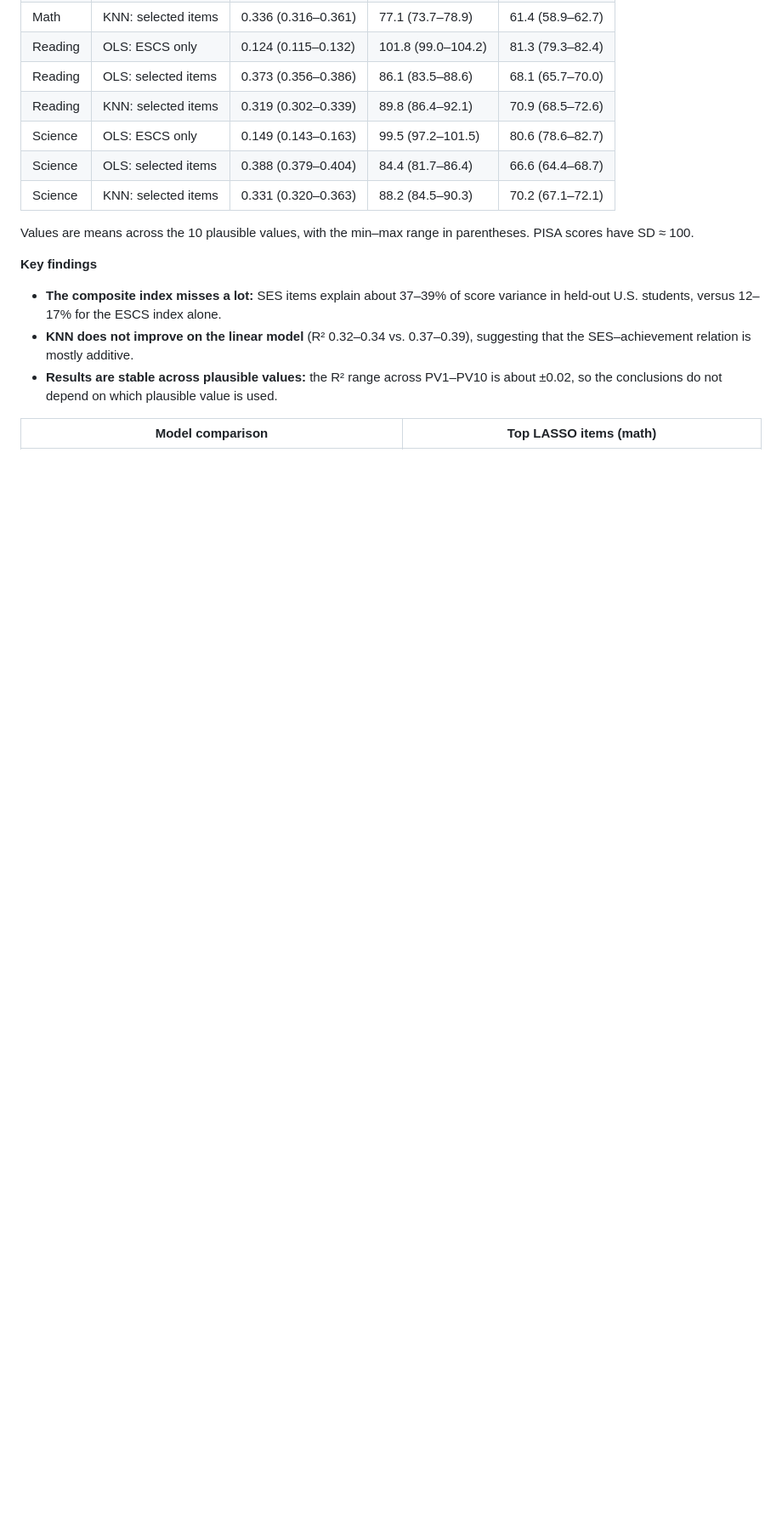
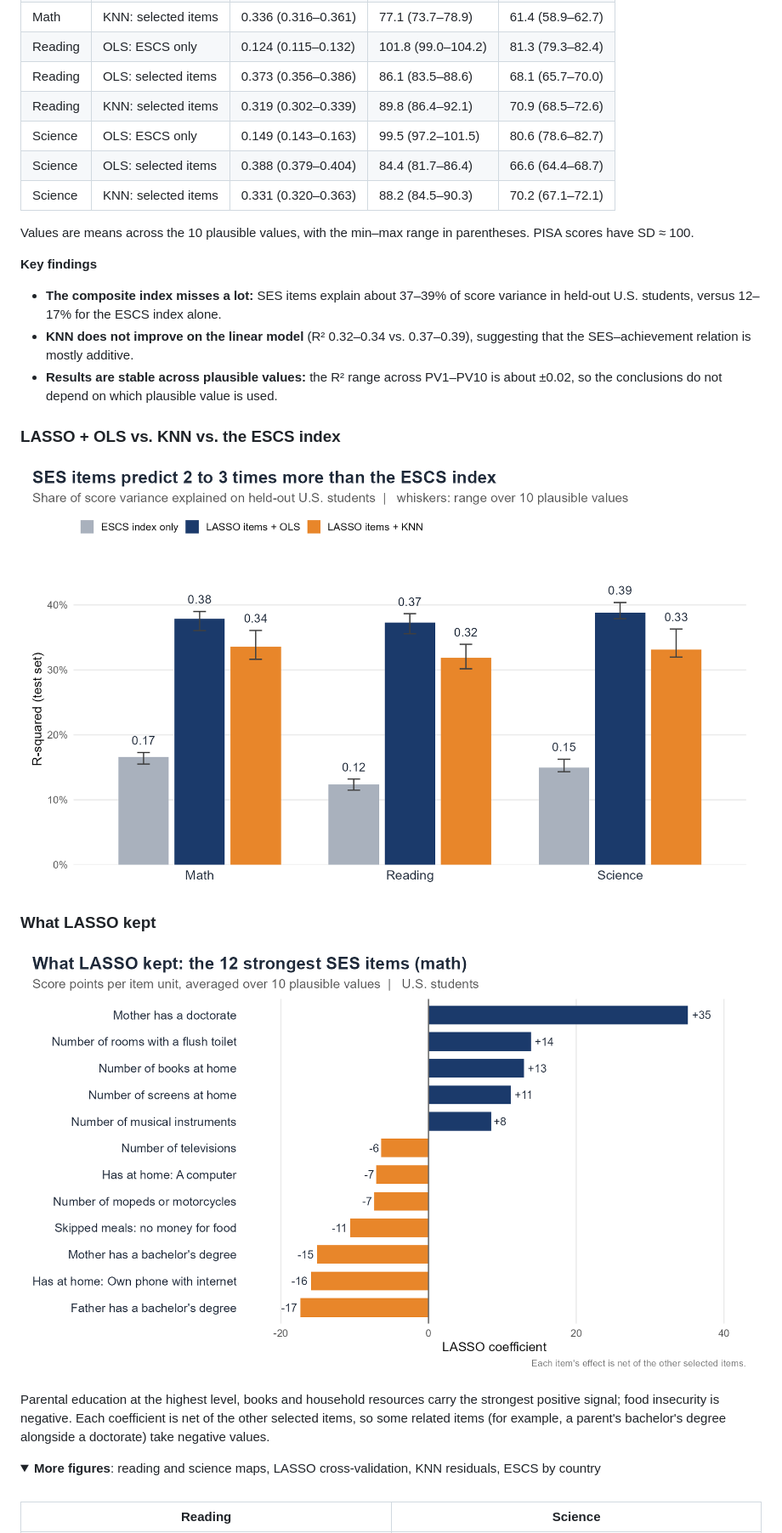
Before and after one commit to RumeysaGorgulu/pisa2022-ses-achievement, a Markdown page: README.md, the part around one of its changes. Shown at 85% size. Rendered like a GitHub page; pictures changed too: plots/showcase_lasso_math.png (added), plots/showcase_models.png (added); folded sections open; blank space fills up the shorter version.

Commit message:
v2.1: showcase figures and interactive map

```diff
--- a/README.md
+++ b/README.md
@@ -33,5 +39,19 @@ Values are means across the 10 plausible values, with the min–max range in par
 - **KNN does not improve on the linear model** (R² 0.32–0.34 vs. 0.37–0.39), suggesting that the SES–achievement relation is mostly additive.
 - **Results are stable across plausible values:** the R² range across PV1–PV10 is about ±0.02, so the conclusions do not depend on which plausible value is used.
 
-| Model comparison | Top LASSO items (math) |
+### LASSO + OLS vs. KNN vs. the ESCS index
+
+![Model comparison](plots/showcase_models.png)
+
+### What LASSO kept
+
+![Top LASSO items for math](plots/showcase_lasso_math.png)
+
+Parental education at the highest level, books and household resources carry the strongest positive signal; food insecurity is negative. Each coefficient is net of the other selected items, so some related items (for example, a parent's bachelor's degree alongside a doctorate) take negative values.
+
+<details>
+<summary><b>More figures</b>: reading and science maps, LASSO cross-validation, KNN residuals, ESCS by country</summary>
+<br>
+
+| Reading | Science |
 |---|---|
```
Also changed, not shown: other parts of README.md (+20 -1 lines), plots/showcase_map_math.png (added), plots/showcase_map_reading.png (added), plots/showcase_map_science.png (added), 3 other files.
